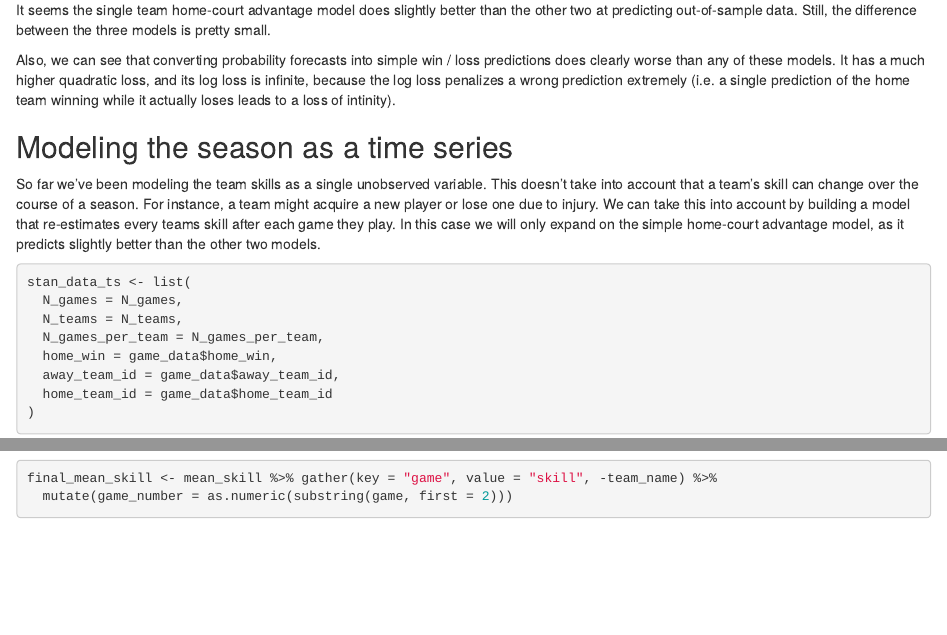
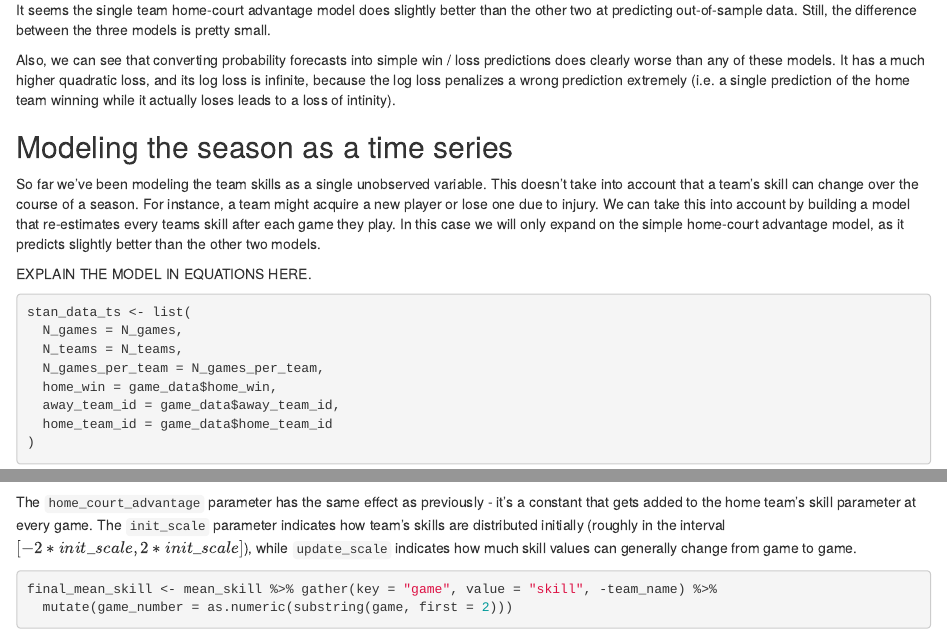
Before and after one commit to MRvdMeer/NBA_Game_Predictions, an R Markdown document (NBA Game Predictions Part 1.Rmd): the page in a window 1100 px wide, from 5840 px down, and a second part further down, joined at a grey line. Rendered offline with R 4.5, knitr and Pandoc, with nearby package versions; some code elsewhere in the file could not run offline.

Commit message:
some small improvements to the time-series model

````diff
--- a/NBA Game Predictions Part 1.Rmd
+++ b/NBA Game Predictions Part 1.Rmd
@@ -333,6 +333,11 @@ Also, we can see that converting probability forecasts into simple win / loss pr
 So far we've been modeling the team skills as a single unobserved variable. This doesn't take into account that a team's skill can change over the course of a season. For instance, a team might acquire a new player or lose one due to injury. We can take this into account by building a model that re-estimates every teams skill after each game they play. In this case we will only expand on the simple home-court advantage model, as it predicts slightly better than the other two models.
 
 
+
+EXPLAIN THE MODEL IN EQUATIONS HERE.
+
+
+
 ```{r setting up data for time-series model}
 stan_data_ts <- list(
   N_games = N_games,
@@ -356,6 +361,7 @@ fit_home_ts <- sampling(logit_home_ts_stan, data = stan_data_ts, iter = n_sims)
 print(fit_home_ts, pars = c("home_court_advantage", "init_scale", "update_scale"))
 ```
 
+The `home_court_advantage` parameter has the same effect as previously - it's a constant that gets added to the home team's skill parameter at every game. The `init_scale` parameter indicates how team's skills are distributed initially (roughly in the interval $[-2 * init\_scale, 2 * init\_scale]$), while `update_scale` indicates how much skill values can generally change from game to game.
 
 
 ```{r extract skill over time, include = FALSE}
````
Also changed, not shown: 1 other file.
